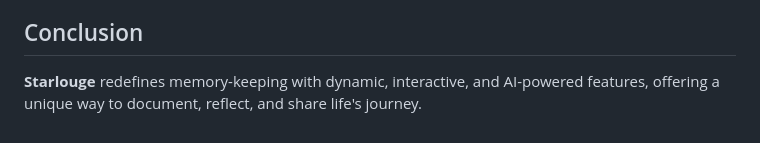
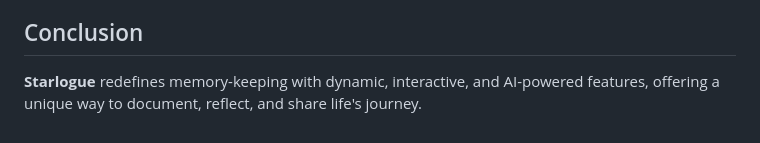
Before and after one commit to NidhiIyer04/Starlogue, a Markdown page: README.md, the part around the change. Drawn GitHub-style.

```diff
--- a/README.md
+++ b/README.md
@@ -59,4 +59,4 @@ Modern tools for memory-keeping are fragmented, static, and lack intelligent ins
 - Expand AI to suggest future goals based on past patterns.
 
 ## Conclusion
-**Starlouge** redefines memory-keeping with dynamic, interactive, and AI-powered features, offering a unique way to document, reflect, and share life's journey.
+**Starlogue** redefines memory-keeping with dynamic, interactive, and AI-powered features, offering a unique way to document, reflect, and share life's journey.
```
